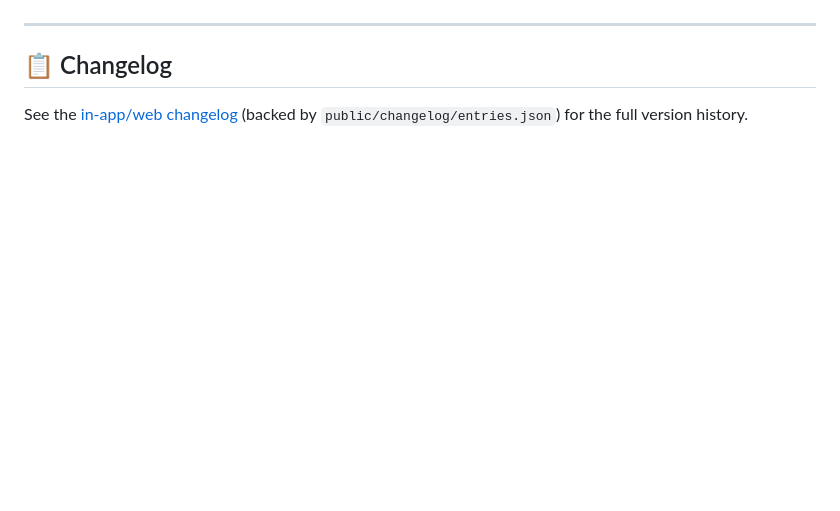
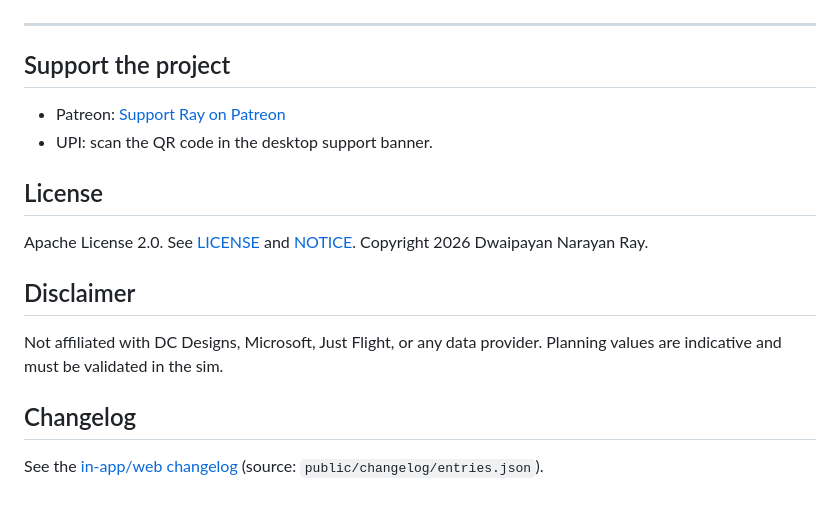
Before and after one commit to dwaipayanray95/Concorde-EFB, a Markdown page: README.md, the part around one of its changes. Drawn GitHub-style; blank space fills up the shorter version.

```diff
--- a/README.md
+++ b/README.md
@@ -56,5 +99,15 @@ This tool is for flight planning and educational use. Values are heuristic, indi
 
 ---
 
-## 📋 Changelog
-See the [in-app/web changelog](public/changelog/index.html) (backed by `public/changelog/entries.json`) for the full version history.
+## Support the project
+- Patreon: [Support Ray on Patreon](https://www.patreon.com/c/theawesomeray)
+- UPI: scan the QR code in the desktop support banner.
+
+## License
+Apache License 2.0. See [LICENSE](LICENSE) and [NOTICE](NOTICE). Copyright 2026 Dwaipayan Narayan Ray.
+
+## Disclaimer
+Not affiliated with DC Designs, Microsoft, Just Flight, or any data provider. Planning values are indicative and must be validated in the sim.
+
+## Changelog
+See the [in-app/web changelog](public/changelog/index.html) (source: `public/changelog/entries.json`).
```
Also changed, not shown: other parts of README.md (+77 -34 lines), AGENTS.md (+1 -0 lines), docs/HOW_IT_WORKS.md (added, +298 -0 lines).
